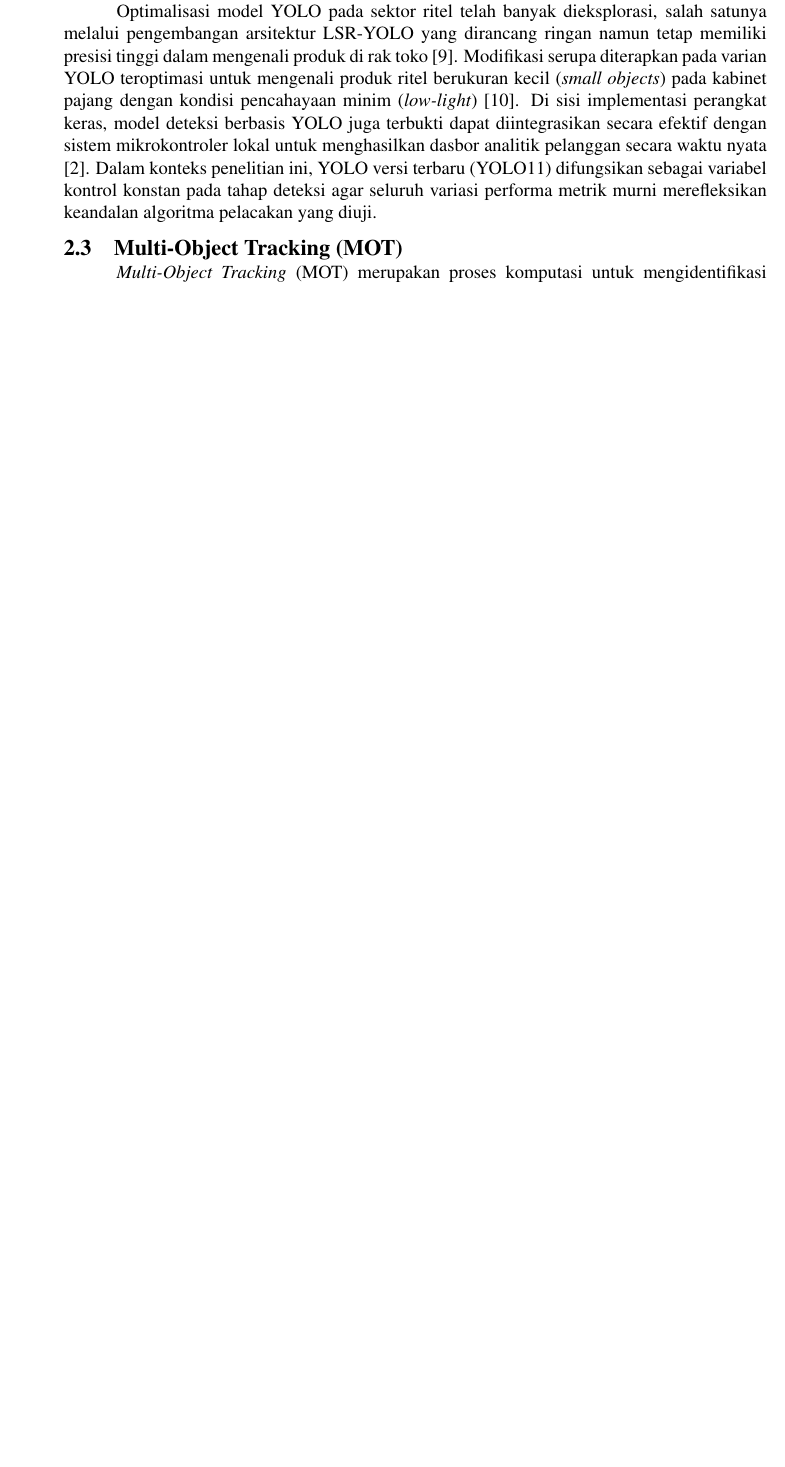
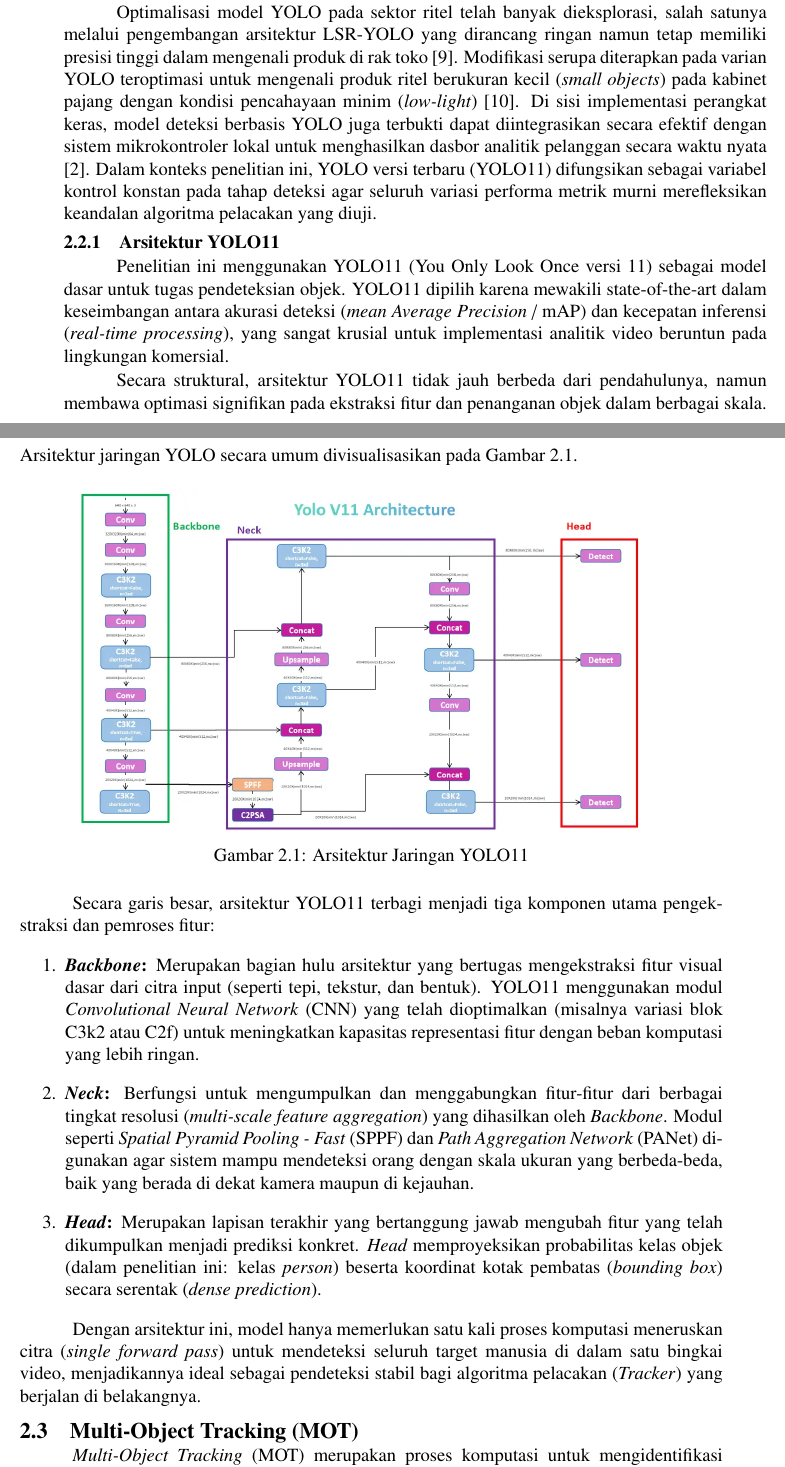
Before and after one commit to Dann2805/Proposal-TA-Galang, a LaTeX thesis (main.tex, which reads konten/2-tinjauan-pustaka.tex): part of page 19 of 31 before the commit and two parts of pages 19 and 20 of 33 after it, the two joined at a grey line, cut so that both start at the same text, the shorter picture padded with empty space. Compiled offline with pdfLaTeX.

Commit message:
menambahkan lampiran arsitektur YOLO11 dan mengubah judul pada sampul, dan menambahkan abstrak.

```diff
--- a/konten/2-tinjauan-pustaka.tex
+++ b/konten/2-tinjauan-pustaka.tex
@@ -12,6 +12,29 @@ Pemahaman perilaku konsumen dapat diperdalam lebih lanjut melalui analisis arah
 Algoritma \textit{You Only Look Once} (YOLO) merupakan arsitektur mutakhir dalam deteksi objek berbasis \textit{Convolutional Neural Network} (CNN) yang beroperasi secara waktu nyata. Prinsip kerja YOLO didasarkan pada perlakuan deteksi sebagai masalah regresi tunggal, di mana citra masukan diproses secara langsung untuk memprediksi koordinat kotak pembatas (\textit{bounding box}) beserta probabilitas kelas objek secara simultan. Efisiensi komputasi arsitektur CNN ringan seperti varian YOLO menjadikannya pilihan dominan untuk implementasi praktis di lingkungan komersial cerdas dibandingkan arsitektur berbasis model transformator yang membutuhkan komputasi lebih besar \cite{fierrosilva2026}.
 
 Optimalisasi model YOLO pada sektor ritel telah banyak dieksplorasi, salah satunya melalui pengembangan arsitektur LSR-YOLO yang dirancang ringan namun tetap memiliki presisi tinggi dalam mengenali produk di rak toko \cite{zhao2025}. Modifikasi serupa diterapkan pada varian YOLO teroptimasi untuk mengenali produk ritel berukuran kecil (\textit{small objects}) pada kabinet pajang dengan kondisi pencahayaan minim (\textit{low-light}) \cite{yang2026}. Di sisi implementasi perangkat keras, model deteksi berbasis YOLO juga terbukti dapat diintegrasikan secara efektif dengan sistem mikrokontroler lokal untuk menghasilkan dasbor analitik pelanggan secara waktu nyata \cite{hairurizal2026}. Dalam konteks penelitian ini, YOLO versi terbaru (YOLO11) difungsikan sebagai variabel kontrol konstan pada tahap deteksi agar seluruh variasi performa metrik murni merefleksikan keandalan algoritma pelacakan yang diuji.
+
+\subsection{Arsitektur YOLO11}
+
+Penelitian ini menggunakan YOLO11 (You Only Look Once versi 11) sebagai model dasar untuk tugas pendeteksian objek. YOLO11 dipilih karena mewakili state-of-the-art dalam keseimbangan antara akurasi deteksi (\textit{mean Average Precision} / mAP) dan kecepatan inferensi (\textit{real-time processing}), yang sangat krusial untuk implementasi analitik video beruntun pada lingkungan komersial.
+
+Secara struktural, arsitektur YOLO11 tidak jauh berbeda dari pendahulunya, namun membawa optimasi signifikan pada ekstraksi fitur dan penanganan objek dalam berbagai skala. Arsitektur jaringan YOLO secara umum divisualisasikan pada Gambar \ref{fig:arsitektur_yolo}.
+
+\begin{figure}[htbp]
+    \centering
+    % Sesuaikan lebar gambar jika terlalu besar/kecil (misal: width=0.9\textwidth)
+    \includegraphics[width=0.85\textwidth, keepaspectratio]{gambar/yolo11.png}
+    \caption{Arsitektur Jaringan YOLO11}
+    \label{fig:arsitektur_yolo}
+\end{figure}
+
+Secara garis besar, arsitektur YOLO11 terbagi menjadi tiga komponen utama pengekstraksi dan pemroses fitur:
+\begin{enumerate}
+    \item \textbf{\textit{Backbone}:} Merupakan bagian hulu arsitektur yang bertugas mengekstraksi fitur visual dasar dari citra input (seperti tepi, tekstur, dan bentuk). YOLO11 menggunakan modul \textit{Convolutional Neural Network} (CNN) yang telah dioptimalkan (misalnya variasi blok C3k2 atau C2f) untuk meningkatkan kapasitas representasi fitur dengan beban komputasi yang lebih ringan.
+    \item \textbf{\textit{Neck}:} Berfungsi untuk mengumpulkan dan menggabungkan fitur-fitur dari berbagai tingkat resolusi (\textit{multi-scale feature aggregation}) yang dihasilkan oleh \textit{Backbone}. Modul seperti \textit{Spatial Pyramid Pooling - Fast} (SPPF) dan \textit{Path Aggregation Network} (PANet) digunakan agar sistem mampu mendeteksi orang dengan skala ukuran yang berbeda-beda, baik yang berada di dekat kamera maupun di kejauhan.
+    \item \textbf{\textit{Head}:} Merupakan lapisan terakhir yang bertanggung jawab mengubah fitur yang telah dikumpulkan menjadi prediksi konkret. \textit{Head} memproyeksikan probabilitas kelas objek (dalam penelitian ini: kelas \textit{person}) beserta koordinat kotak pembatas (\textit{bounding box}) secara serentak (\textit{dense prediction}).
+\end{enumerate}
+
+Dengan arsitektur ini, model hanya memerlukan satu kali proses komputasi meneruskan citra (\textit{single forward pass}) untuk mendeteksi seluruh target manusia di dalam satu bingkai video, menjadikannya ideal sebagai pendeteksi stabil bagi algoritma pelacakan (\textit{Tracker}) yang berjalan di belakangnya.
 
 \section{Multi-Object Tracking (MOT)}
 
```
Also changed, not shown: sampul/konten-id.tex (+1 -1 lines), gambar/yolo11.png (added), main.pdf, 7 other files.
